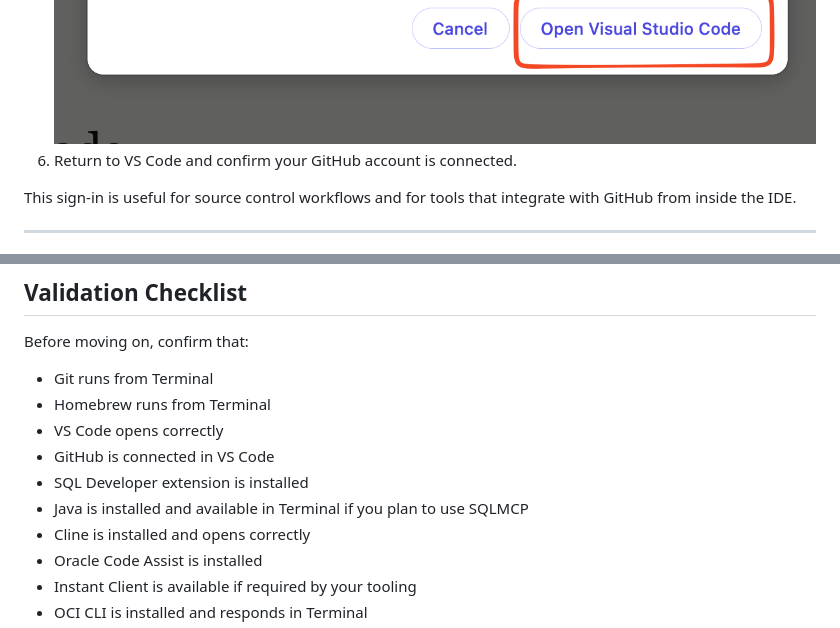
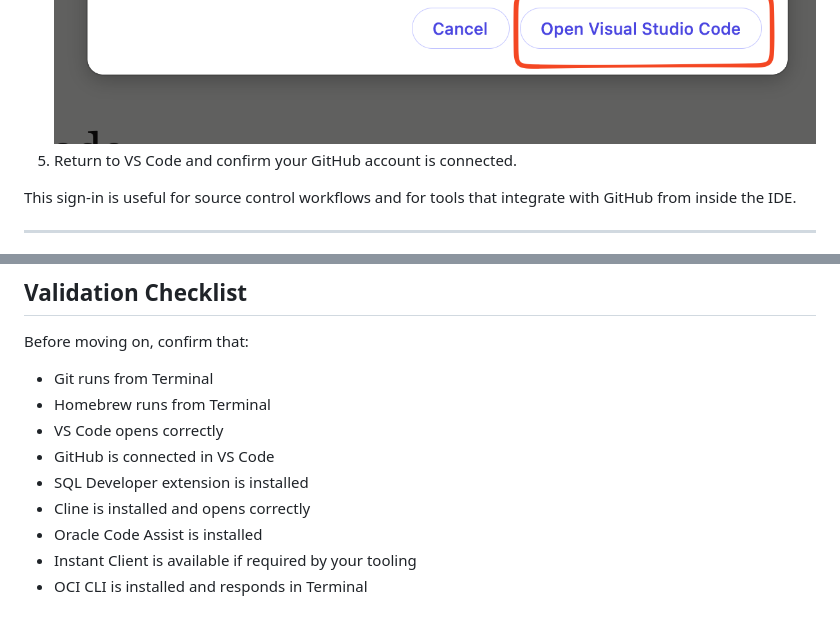
Before and after one commit to varunyn/vibe-code-setup, a Markdown page: mac-setup/mac-setup.md, 2 parts joined by grey strips. Drawn GitHub-style.

```diff
--- a/mac-setup/mac-setup.md
+++ b/mac-setup/mac-setup.md
@@ -115,5 +114,5 @@ Git is required for cloning repositories, working with branches, and authenticat
    ![Completing the browser-based GitHub sign-in flow](./images/browser-github-sign-in.png)
-6. Return to VS Code and confirm your GitHub account is connected.
+5. Return to VS Code and confirm your GitHub account is connected.
 
 This sign-in is useful for source control workflows and for tools that integrate with GitHub from inside the IDE.
 
@@ -332,7 +311,6 @@ Before moving on, confirm that:
 - VS Code opens correctly
 - GitHub is connected in VS Code
 - SQL Developer extension is installed
-- Java is installed and available in Terminal if you plan to use SQLMCP
 - Cline is installed and opens correctly
 - Oracle Code Assist is installed
 - Instant Client is available if required by your tooling
```
Also changed, not shown: other parts of mac-setup/mac-setup.md (+17 -38 lines), windows-setup/windows-setup.md (+7 -5 lines), mac-setup/images/vscode-accounts-sign-in-icon.png (added), windows-setup/images/vscode-accounts-sign-in-icon.png (added).
